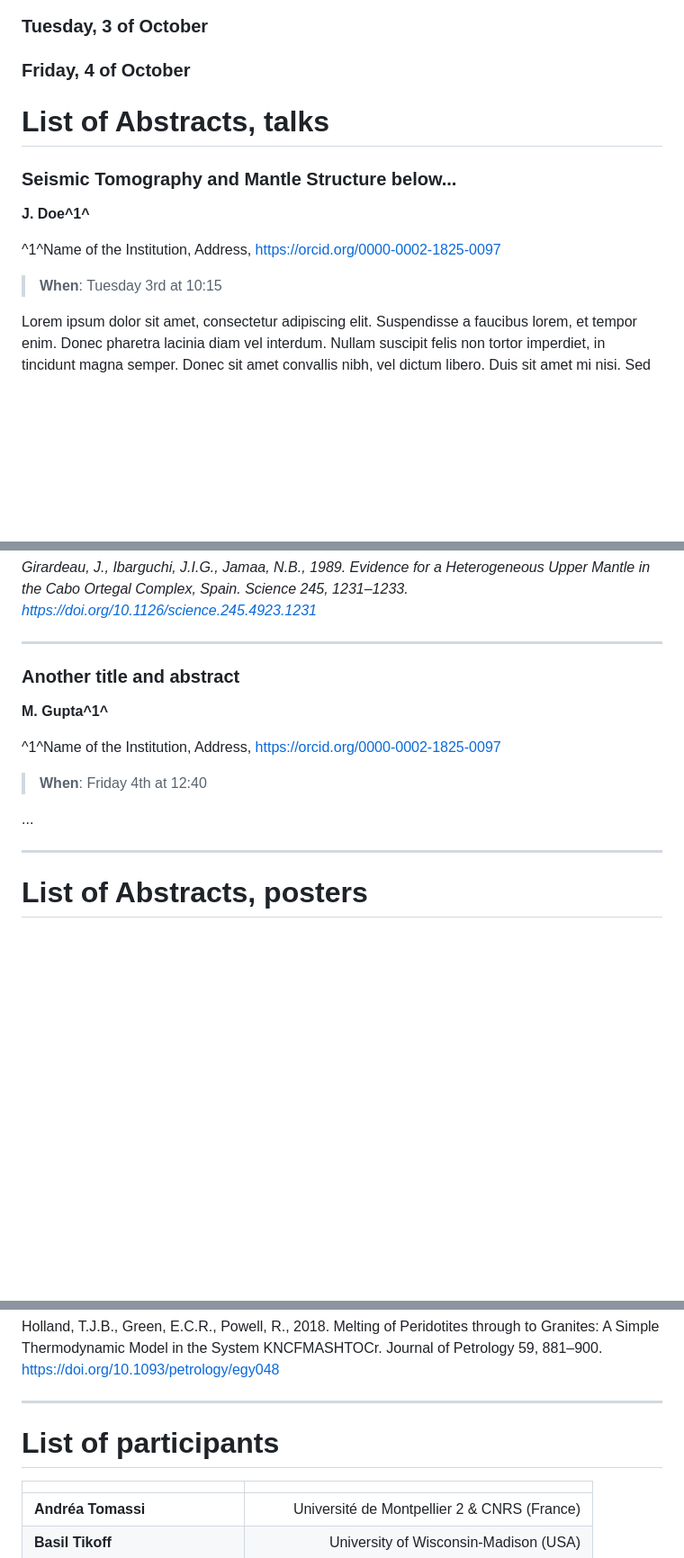
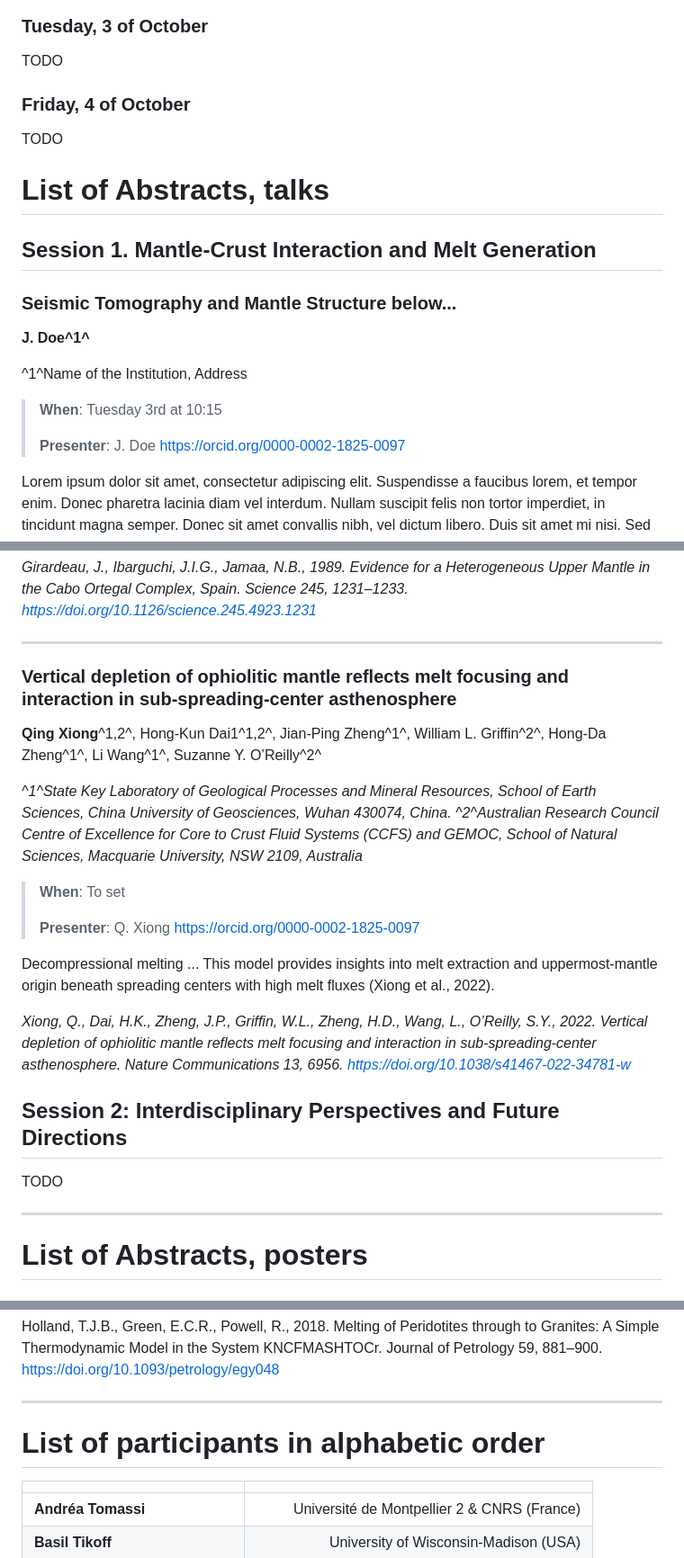
Before and after one commit to lherzolite2024/programme, a Markdown page: program_website.md, 3 parts joined by grey strips. Shown at 90% size. Rendered like a GitHub page; blank space fills up the shorter version.

```diff
--- a/program_website.md
+++ b/program_website.md
@@ -8,21 +10,25 @@
 
 ### Tuesday, 3 of October
 
-
+TODO
 
 ### Friday, 4 of October
 
-
+TODO
 
 # List of Abstracts, talks
+
+## Session 1. Mantle-Crust Interaction and Melt Generation
 
 ### Seismic Tomography and Mantle Structure below...
 
 **J. Doe^1^**
 
-^1^Name of the Institution, Address, https://orcid.org/0000-0002-1825-0097
+^1^Name of the Institution, Address
 
 > **When**: Tuesday 3rd at 10:15
+>
+> **Presenter**: J. Doe https://orcid.org/0000-0002-1825-0097
 
 Lorem ipsum dolor sit amet, consectetur adipiscing elit. Suspendisse a faucibus lorem, et tempor enim. Donec pharetra lacinia diam vel interdum. Nullam suscipit felis non tortor imperdiet, in tincidunt magna semper. Donec sit amet convallis nibh, vel dictum libero. Duis sit amet mi nisi. Sed luctus eleifend volutpat. Donec lorem ipsum, luctus ac vulputate et, pharetra nec orci.
 
@@ -34,19 +40,28 @@ _Girardeau, J., Ibarguchi, J.I.G., Jamaa, N.B., 1989. Evidence for a Heterogeneo
 
 ---
 
-### Another title and abstract
+### Vertical depletion of ophiolitic mantle reflects melt focusing and interaction in sub-spreading-center asthenosphere
 
-**M. Gupta^1^**
+**Qing Xiong**^1,2^, Hong-Kun Dai1^1,2^, Jian-Ping Zheng^1^, William L. Griffin^2^, Hong-Da Zheng^1^, Li Wang^1^, Suzanne Y. O’Reilly^2^
 
-^1^Name of the Institution, Address, https://orcid.org/0000-0002-1825-0097
+_^1^State Key Laboratory of Geological Processes and Mineral Resources, School of Earth Sciences, China University of Geosciences, Wuhan 430074, China._
+_^2^Australian Research Council Centre of Excellence for Core to Crust Fluid Systems (CCFS) and GEMOC, School of Natural Sciences, Macquarie University, NSW 2109, Australia_
 
-> **When**: Friday 4th at 12:40
+> **When**: To set
+>
+> **Presenter**: Q. Xiong https://orcid.org/0000-0002-1825-0097
 
-...
+Decompressional melting ... This model provides insights into melt extraction and uppermost-mantle origin beneath spreading centers with high melt fluxes (Xiong et al., 2022).
+
+_Xiong, Q., Dai, H.K., Zheng, J.P., Griffin, W.L., Zheng, H.D., Wang, L., O’Reilly, S.Y., 2022. Vertical depletion of ophiolitic mantle reflects melt focusing and interaction in sub-spreading-center asthenosphere. Nature Communications 13, 6956. https://doi.org/10.1038/s41467-022-34781-w_
+
+
+
+## Session 2: Interdisciplinary Perspectives and Future Directions
+
+TODO
 
 ---
-
-
 
 # List of Abstracts, posters
 
@@ -73,7 +88,7 @@ Holland, T.J.B., Green, E.C.R., Powell, R., 2018. Melting of Peridotites through
 
 
 
-# List of participants
+# List of participants in alphabetic order
 
 |                                 |                                                    |
 | ------------------------------- | -------------------------------------------------: |
```
Also changed, not shown: other parts of program_website.md (+3 -1 lines).
